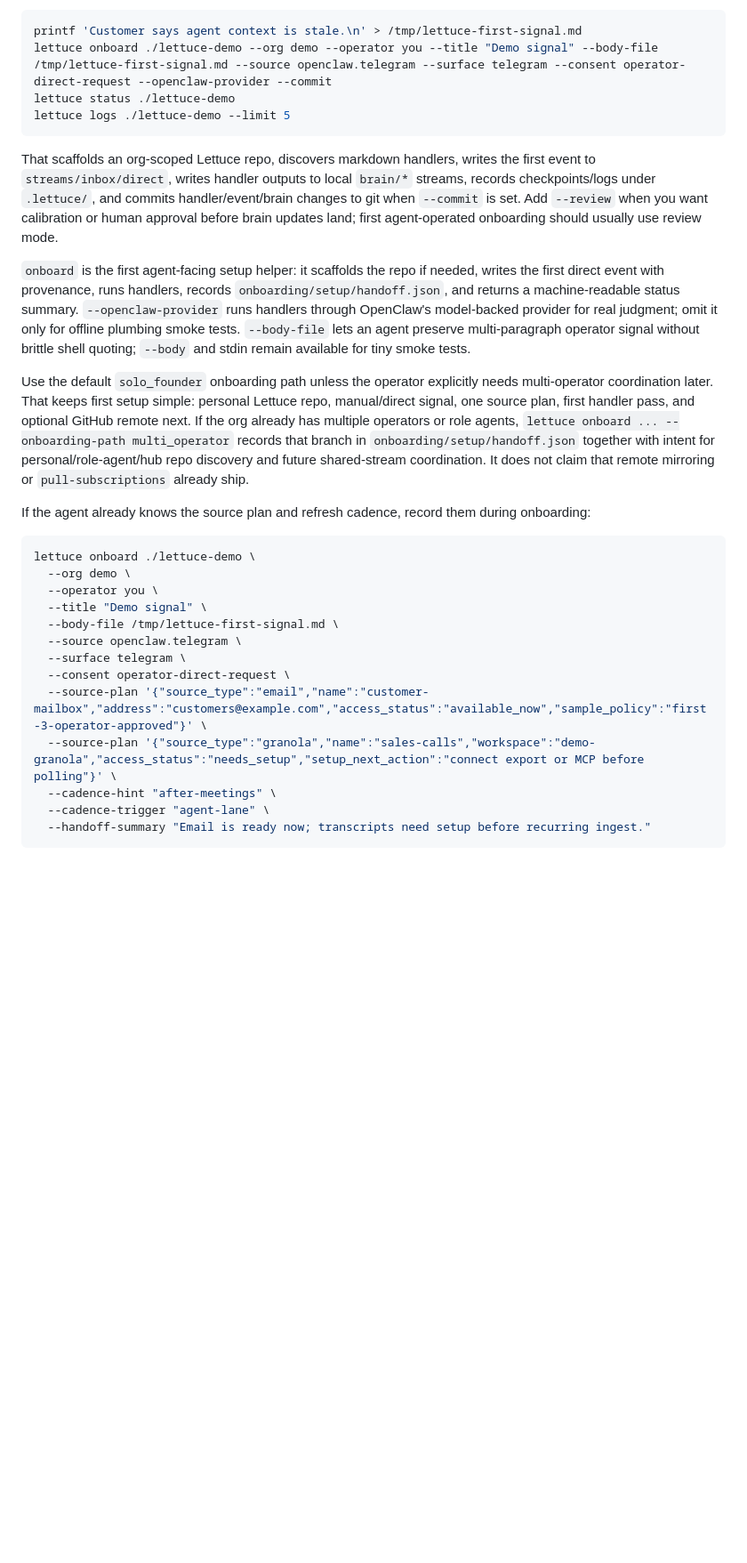
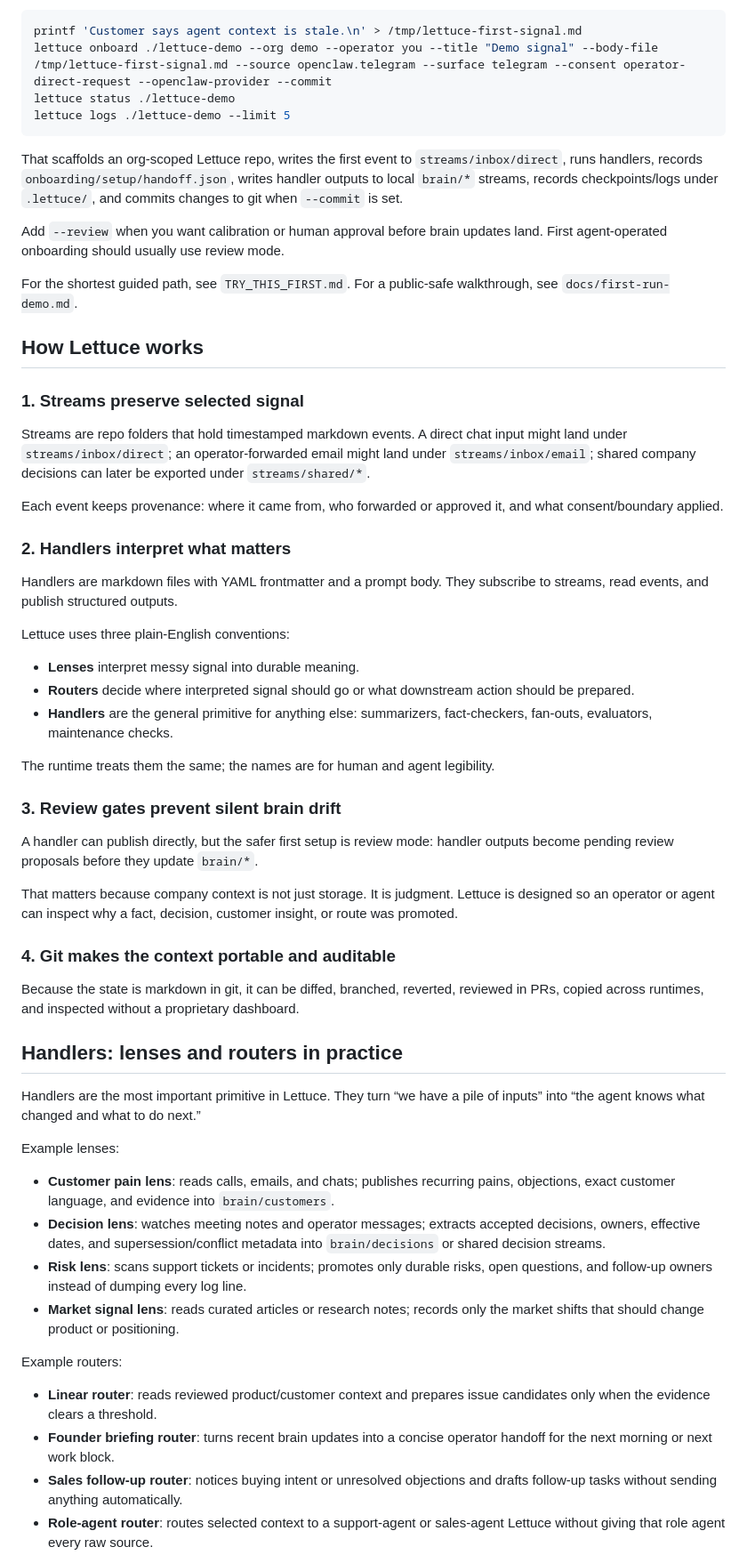
Before and after one commit to kenseals/lettuce, a Markdown page: README.md, the part around one of its changes. Shown at 89% size. Rendered like a GitHub page; blank space fills up the shorter version.

Commit message:
docs: sharpen README front door (#47)
Co-authored-by: Ken Seals <505465+kenseals@users.noreply.github.com>

````diff
--- a/README.md
+++ b/README.md
@@ -68,25 +80,57 @@ lettuce status ./lettuce-demo
 lettuce logs ./lettuce-demo --limit 5
 ```
 
-That scaffolds an org-scoped Lettuce repo, discovers markdown handlers, writes the first event to `streams/inbox/direct`, writes handler outputs to local `brain/*` streams, records checkpoints/logs under `.lettuce/`, and commits handler/event/brain changes to git when `--commit` is set. Add `--review` when you want calibration or human approval before brain updates land; first agent-operated onboarding should usually use review mode.
+That scaffolds an org-scoped Lettuce repo, writes the first event to `streams/inbox/direct`, runs handlers, records `onboarding/setup/handoff.json`, writes handler outputs to local `brain/*` streams, records checkpoints/logs under `.lettuce/`, and commits changes to git when `--commit` is set.
 
-`onboard` is the first agent-facing setup helper: it scaffolds the repo if needed, writes the first direct event with provenance, runs handlers, records `onboarding/setup/handoff.json`, and returns a machine-readable status summary. `--openclaw-provider` runs handlers through OpenClaw's model-backed provider for real judgment; omit it only for offline plumbing smoke tests. `--body-file` lets an agent preserve multi-paragraph operator signal without brittle shell quoting; `--body` and stdin remain available for tiny smoke tests.
+Add `--review` when you want calibration or human approval before brain updates land. First agent-operated onboarding should usually use review mode.
 
-Use the default `solo_founder` onboarding path unless the operator explicitly needs multi-operator coordination later. That keeps first setup simple: personal Lettuce repo, manual/direct signal, one source plan, first handler pass, and optional GitHub remote next. If the org already has multiple operators or role agents, `lettuce onboard ... --onboarding-path multi_operator` records that branch in `onboarding/setup/handoff.json` together with intent for personal/role-agent/hub repo discovery and future shared-stream coordination. It does not claim that remote mirroring or `pull-subscriptions` already ship.
+For the shortest guided path, see `TRY_THIS_FIRST.md`. For a public-safe walkthrough, see `docs/first-run-demo.md`.
 
-If the agent already knows the source plan and refresh cadence, record them during onboarding:
+## How Lettuce works
 
-```bash
-lettuce onboard ./lettuce-demo \
-  --org demo \
-  --operator you \
-  --title "Demo signal" \
-  --body-file /tmp/lettuce-first-signal.md \
-  --source openclaw.telegram \
-  --surface telegram \
-  --consent operator-direct-request \
-  --source-plan '{"source_type":"email","name":"customer-mailbox","address":"customers@example.com","access_status":"available_now","sample_policy":"first-3-operator-approved"}' \
-  --source-plan '{"source_type":"granola","name":"sales-calls","workspace":"demo-granola","access_status":"needs_setup","setup_next_action":"connect export or MCP before polling"}' \
-  --cadence-hint "after-meetings" \
-  --cadence-trigger "agent-lane" \
-  --handoff-summary "Email is ready now; transcripts need setup before recurring ingest."
+### 1. Streams preserve selected signal
+
+Streams are repo folders that hold timestamped markdown events. A direct chat input might land under `streams/inbox/direct`; an operator-forwarded email might land under `streams/inbox/email`; shared company decisions can later be exported under `streams/shared/*`.
+
+Each event keeps provenance: where it came from, who forwarded or approved it, and what consent/boundary applied.
+
+### 2. Handlers interpret what matters
+
+Handlers are markdown files with YAML frontmatter and a prompt body. They subscribe to streams, read events, and publish structured outputs.
+
+Lettuce uses three plain-English conventions:
+
+- **Lenses** interpret messy signal into durable meaning.
+- **Routers** decide where interpreted signal should go or what downstream action should be prepared.
+- **Handlers** are the general primitive for anything else: summarizers, fact-checkers, fan-outs, evaluators, maintenance checks.
+
+The runtime treats them the same; the names are for human and agent legibility.
+
+### 3. Review gates prevent silent brain drift
+
+A handler can publish directly, but the safer first setup is review mode: handler outputs become pending review proposals before they update `brain/*`.
+
+That matters because company context is not just storage. It is judgment. Lettuce is designed so an operator or agent can inspect why a fact, decision, customer insight, or route was promoted.
+
+### 4. Git makes the context portable and auditable
+
+Because the state is markdown in git, it can be diffed, branched, reverted, reviewed in PRs, copied across runtimes, and inspected without a proprietary dashboard.
+
+## Handlers: lenses and routers in practice
+
+Handlers are the most important primitive in Lettuce. They turn “we have a pile of inputs” into “the agent knows what changed and what to do next.”
+
+Example lenses:
+
+- **Customer pain lens**: reads calls, emails, and chats; publishes recurring pains, objections, exact customer language, and evidence into `brain/customers`.
+- **Decision lens**: watches meeting notes and operator messages; extracts accepted decisions, owners, effective dates, and supersession/conflict metadata into `brain/decisions` or shared decision streams.
+- **Risk lens**: scans support tickets or incidents; promotes only durable risks, open questions, and follow-up owners instead of dumping every log line.
+- **Market signal lens**: reads curated articles or research notes; records only the market shifts that should change product or positioning.
+
+Example routers:
+
+- **Linear router**: reads reviewed product/customer context and prepares issue candidates only when the evidence clears a threshold.
+- **Founder briefing router**: turns recent brain updates into a concise operator handoff for the next morning or next work block.
+- **Sales follow-up router**: notices buying intent or unresolved objections and drafts follow-up tasks without sending anything automatically.
+- **Role-agent router**: routes selected context to a support-agent or sales-agent Lettuce without giving that role agent every raw source.
+
````
Also changed, not shown: other parts of README.md (+127 -34 lines).
